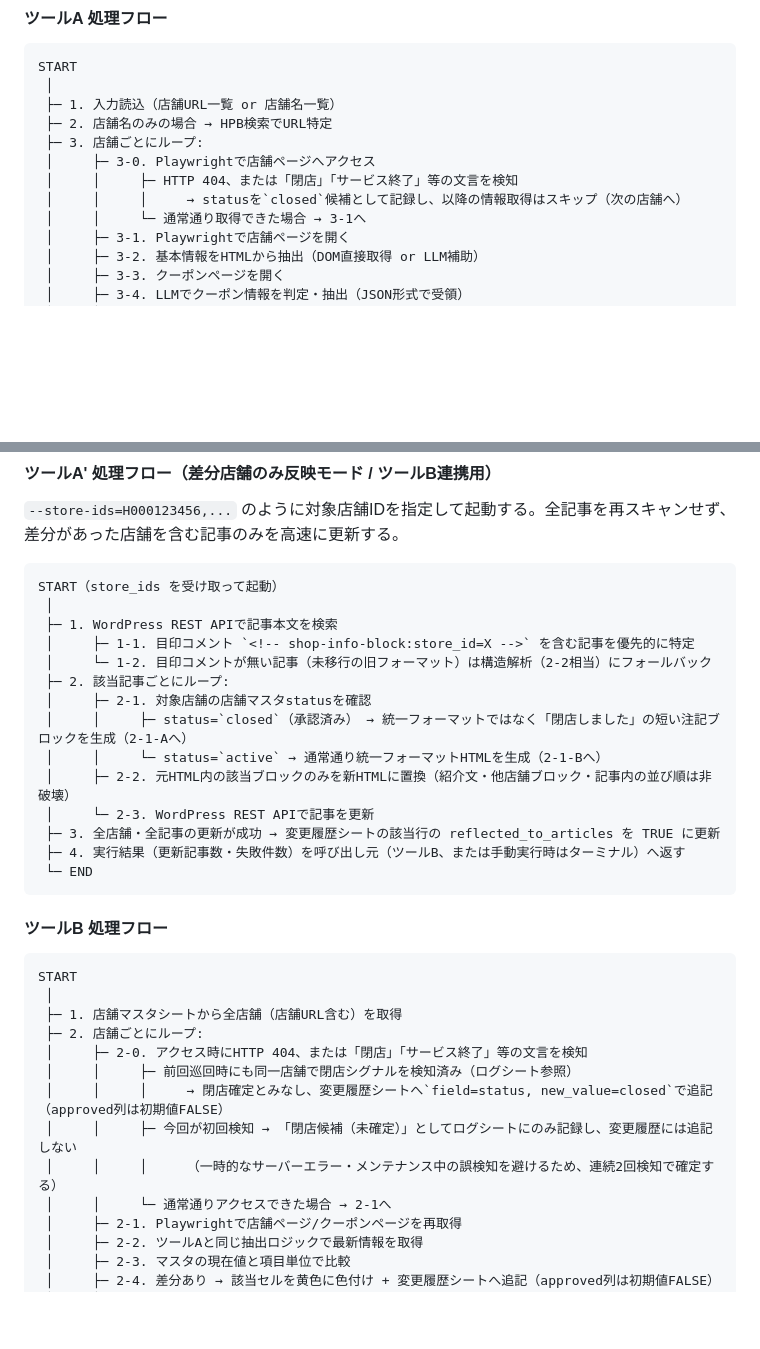
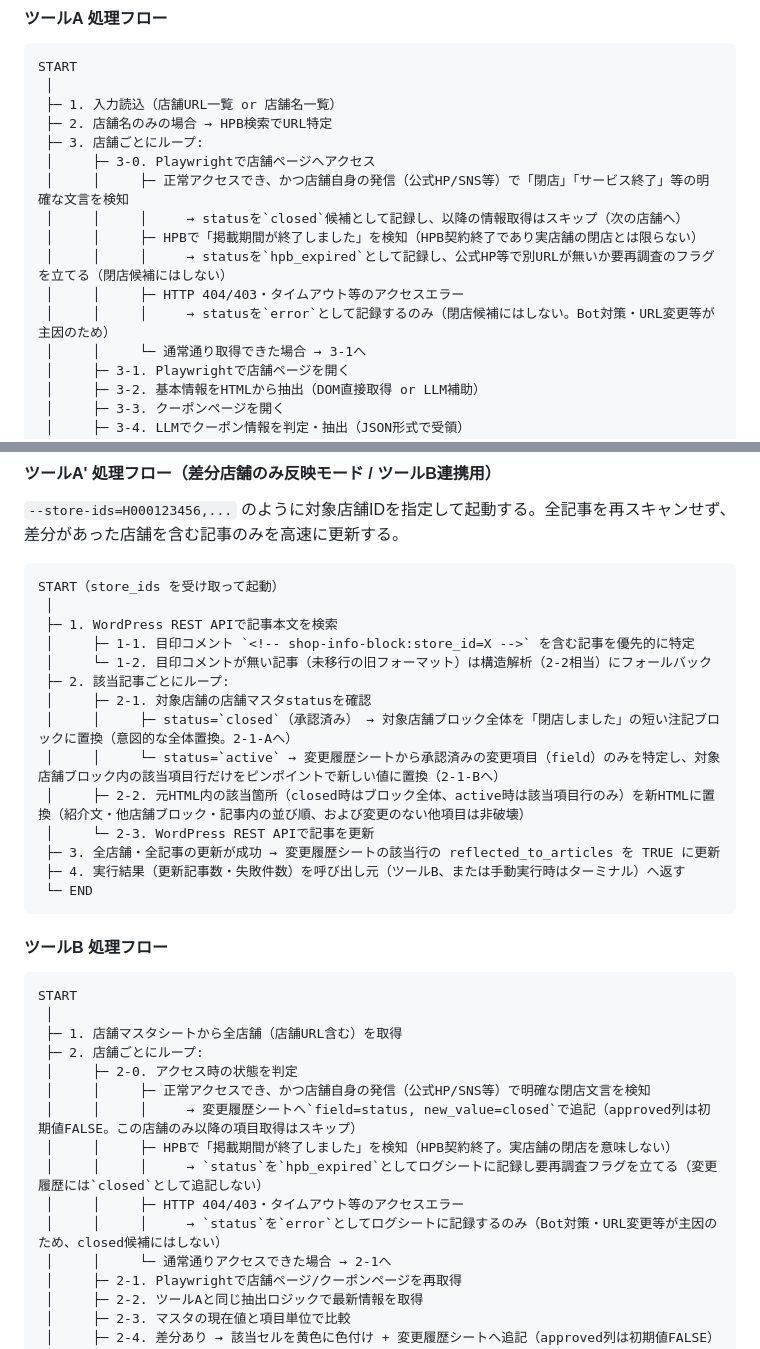
Before and after one commit to fkdkazu-commits/eyebrow-salon-ai-tool, a Markdown page: 設計書.md, 2 parts joined by grey strips. Drawn GitHub-style; blank space fills up the shorter version.

Commit message:
閉店判定の安全性を強化、ツールA'の反映粒度を項目単位に変更
- アクセスエラー(404/403/タイムアウト)やHPBの「掲載期間が終了しました」は
  実店舗の閉店を意味しないため、closed候補とはせず error / hpb_expired として
  区別して記録する。closed候補とするのは店舗自身の発信で閉店が明言された
  場合に限定する。
- ツールA'の差分反映は、ブロック全体の再生成ではなく、承認された変更項目
  のみをピンポイントで書き換える方式に変更(誤って無関係な項目を書き換える
  リスクを排除)。ただしstatus=closed確定時はブロック全体の意図的な置換を維持。

```diff
--- a/設計書.md
+++ b/設計書.md
@@ -153,8 +153,12 @@ START
  ├─ 2. 店舗名のみの場合 → HPB検索でURL特定
  ├─ 3. 店舗ごとにループ:
  │     ├─ 3-0. Playwrightで店舗ページへアクセス
- │     │     ├─ HTTP 404、または「閉店」「サービス終了」等の文言を検知
+ │     │     ├─ 正常アクセスでき、かつ店舗自身の発信（公式HP/SNS等）で「閉店」「サービス終了」等の明確な文言を検知
  │     │     │     → statusを`closed`候補として記録し、以降の情報取得はスキップ（次の店舗へ）
+ │     │     ├─ HPBで「掲載期間が終了しました」を検知（HPB契約終了であり実店舗の閉店とは限らない）
+ │     │     │     → statusを`hpb_expired`として記録し、公式HP等で別URLが無いか要再調査のフラグを立てる（閉店候補にはしない）
+ │     │     ├─ HTTP 404/403・タイムアウト等のアクセスエラー
+ │     │     │     → statusを`error`として記録するのみ（閉店候補にはしない。Bot対策・URL変更等が主因のため）
  │     │     └─ 通常通り取得できた場合 → 3-1へ
  │     ├─ 3-1. Playwrightで店舗ページを開く
  │     ├─ 3-2. 基本情報をHTMLから抽出（DOM直接取得 or LLM補助）
@@ -207,9 +211,9 @@ START（store_ids を受け取って起動）
  │     └─ 1-2. 目印コメントが無い記事（未移行の旧フォーマット）は構造解析（2-2相当）にフォールバック
  ├─ 2. 該当記事ごとにループ:
  │     ├─ 2-1. 対象店舗の店舗マスタstatusを確認
- │     │     ├─ status=`closed`（承認済み） → 統一フォーマットではなく「閉店しました」の短い注記ブロックを生成（2-1-Aへ）
- │     │     └─ status=`active` → 通常通り統一フォーマットHTMLを生成（2-1-Bへ）
- │     ├─ 2-2. 元HTML内の該当ブロックのみを新HTMLに置換（紹介文・他店舗ブロック・記事内の並び順は非破壊）
+ │     │     ├─ status=`closed`（承認済み） → 対象店舗ブロック全体を「閉店しました」の短い注記ブロックに置換（意図的な全体置換。2-1-Aへ）
+ │     │     └─ status=`active` → 変更履歴シートから承認済みの変更項目（field）のみを特定し、対象店舗ブロック内の該当項目行だけをピンポイントで新しい値に置換（2-1-Bへ）
+ │     ├─ 2-2. 元HTML内の該当箇所（closed時はブロック全体、active時は該当項目行のみ）を新HTMLに置換（紹介文・他店舗ブロック・記事内の並び順、および変更のない他項目は非破壊）
  │     └─ 2-3. WordPress REST APIで記事を更新
  ├─ 3. 全店舗・全記事の更新が成功 → 変更履歴シートの該当行の reflected_to_articles を TRUE に更新
  ├─ 4. 実行結果（更新記事数・失敗件数）を呼び出し元（ツールB、または手動実行時はターミナル）へ返す
@@ -223,11 +227,13 @@ START
  │
  ├─ 1. 店舗マスタシートから全店舗（店舗URL含む）を取得
  ├─ 2. 店舗ごとにループ:
- │     ├─ 2-0. アクセス時にHTTP 404、または「閉店」「サービス終了」等の文言を検知
- │     │     ├─ 前回巡回時にも同一店舗で閉店シグナルを検知済み（ログシート参照）
- │     │     │     → 閉店確定とみなし、変更履歴シートへ`field=status, new_value=closed`で追記（approved列は初期値FALSE）
- │     │     ├─ 今回が初回検知 → 「閉店候補（未確定）」としてログシートにのみ記録し、変更履歴には追記しない
- │     │     │     （一時的なサーバーエラー・メンテナンス中の誤検知を避けるため、連続2回検知で確定する）
+ │     ├─ 2-0. アクセス時の状態を判定
+ │     │     ├─ 正常アクセスでき、かつ店舗自身の発信（公式HP/SNS等）で明確な閉店文言を検知
+ │     │     │     → 変更履歴シートへ`field=status, new_value=closed`で追記（approved列は初期値FALSE。この店舗のみ以降の項目取得はスキップ）
+ │     │     ├─ HPBで「掲載期間が終了しました」を検知（HPB契約終了。実店舗の閉店を意味しない）
+ │     │     │     → `status`を`hpb_expired`としてログシートに記録し要再調査フラグを立てる（変更履歴には`closed`として追記しない）
+ │     │     ├─ HTTP 404/403・タイムアウト等のアクセスエラー
+ │     │     │     → `status`を`error`としてログシートに記録するのみ（Bot対策・URL変更等が主因のため、closed候補にはしない）
  │     │     └─ 通常通りアクセスできた場合 → 2-1へ
  │     ├─ 2-1. Playwrightで店舗ページ/クーポンページを再取得
  │     ├─ 2-2. ツールAと同じ抽出ロジックで最新情報を取得
```
Also changed, not shown: other parts of 設計書.md (+4 -2 lines), 要件定義.md (+6 -4 lines).
